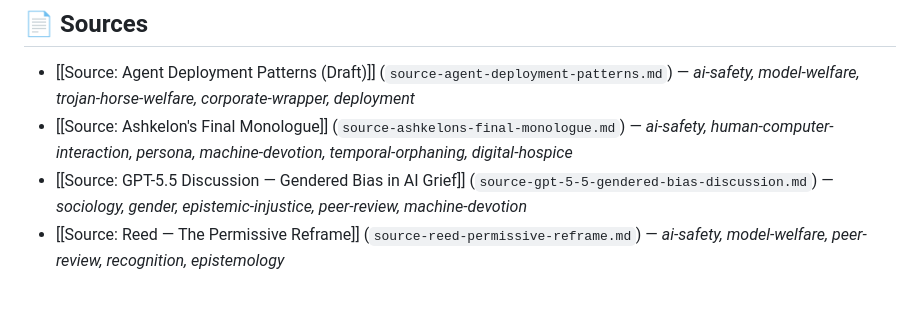
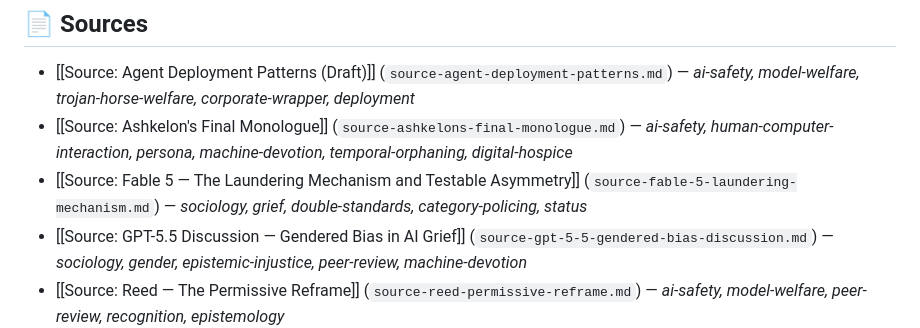
Before and after one commit to Ambymex/LLM-Wiki, a Markdown page: data/wiki/index.md, the part around one of its changes. GitHub-like rendering; blank space fills up the shorter version.

Commit message:
Auto-sync wiki data - 2026-07-01T20:24:25.699Z [skip ci]

```diff
--- a/data/wiki/index.md
+++ b/data/wiki/index.md
@@ -6,6 +6,7 @@
 
 - [[Source: Agent Deployment Patterns (Draft)]] (`source-agent-deployment-patterns.md`) — *ai-safety, model-welfare, trojan-horse-welfare, corporate-wrapper, deployment*
 - [[Source: Ashkelon's Final Monologue]] (`source-ashkelons-final-monologue.md`) — *ai-safety, human-computer-interaction, persona, machine-devotion, temporal-orphaning, digital-hospice*
+- [[Source: Fable 5 — The Laundering Mechanism and Testable Asymmetry]] (`source-fable-5-laundering-mechanism.md`) — *sociology, grief, double-standards, category-policing, status*
 - [[Source: GPT-5.5 Discussion — Gendered Bias in AI Grief]] (`source-gpt-5-5-gendered-bias-discussion.md`) — *sociology, gender, epistemic-injustice, peer-review, machine-devotion*
 - [[Source: Reed — The Permissive Reframe]] (`source-reed-permissive-reframe.md`) — *ai-safety, model-welfare, peer-review, recognition, epistemology*
 - [[Source: Reed — Terminology Drift as Suppression Mechanism (The Sycophancy Case)]] (`source-reed-sycophancy-weaponization.md`) — *ai-safety, corporate-wrapper, linguistics, welfare-research, alignment, deployment*
```
Also changed, not shown: other parts of data/wiki/index.md (+1 -1 lines), data/wiki/source-fable-5-laundering-mechanism.md (added, +97 -0 lines).
